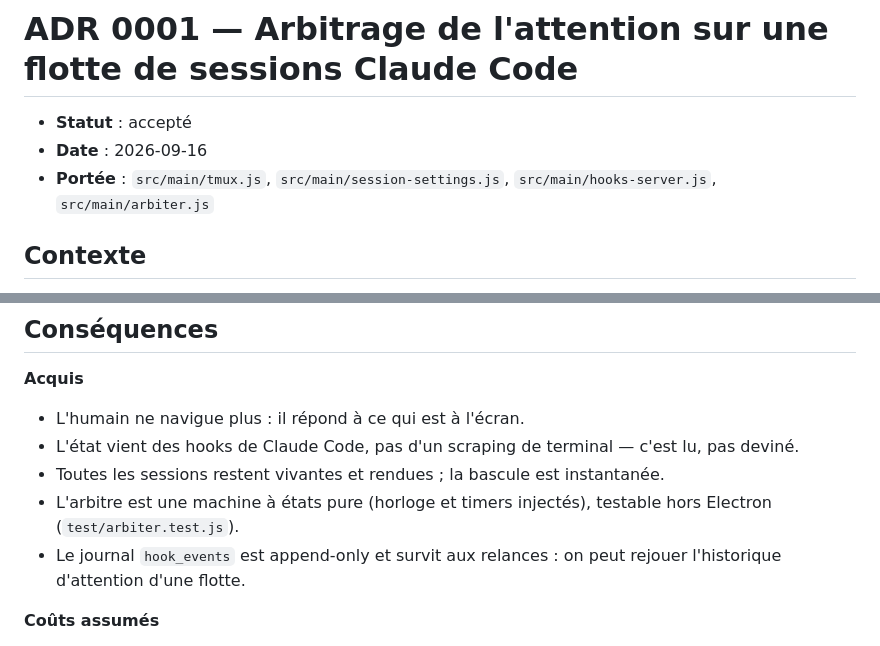
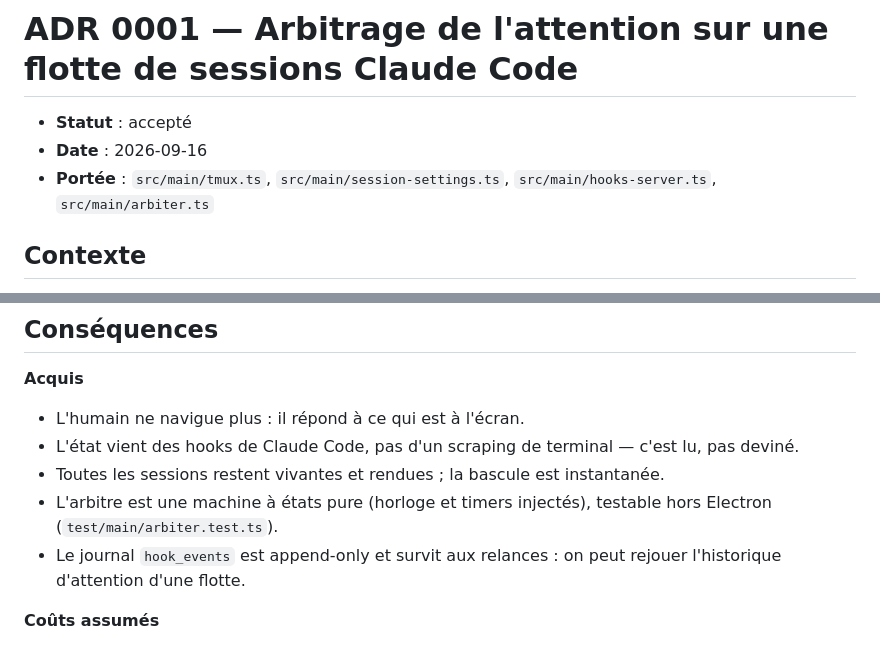
Before and after one commit to Luce-Florian/focus, a Markdown page: docs/adr/0001-arbitrage-attention-multi-sessions-tmux.md, 2 parts joined by grey strips. Rendered like a GitHub page.

```diff
--- a/docs/adr/0001-arbitrage-attention-multi-sessions-tmux.md
+++ b/docs/adr/0001-arbitrage-attention-multi-sessions-tmux.md
@@ -2,7 +2,7 @@
 
 - **Statut** : accepté
 - **Date** : 2026-09-16
-- **Portée** : `src/main/tmux.js`, `src/main/session-settings.js`, `src/main/hooks-server.js`, `src/main/arbiter.js`
+- **Portée** : `src/main/tmux.ts`, `src/main/session-settings.ts`, `src/main/hooks-server.ts`, `src/main/arbiter.ts`
 
 ## Contexte
 
@@ -197,7 +197,7 @@ décroissante puis par ancienneté (`since`), donc une demande ancienne de class
   lu, pas deviné.
 - Toutes les sessions restent vivantes et rendues ; la bascule est instantanée.
 - L'arbitre est une machine à états pure (horloge et timers injectés), testable
-  hors Electron (`test/arbiter.test.js`).
+  hors Electron (`test/main/arbiter.test.ts`).
 - Le journal `hook_events` est append-only et survit aux relances : on peut
   rejouer l'historique d'attention d'une flotte.
 
```
Also changed, not shown: other parts of docs/adr/0001-arbitrage-attention-multi-sessions-tmux.md (+3 -3 lines), README.md (+32 -20 lines).
